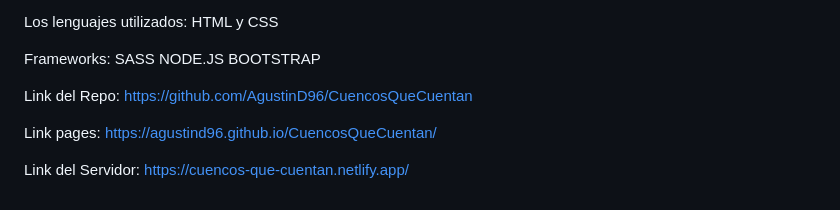
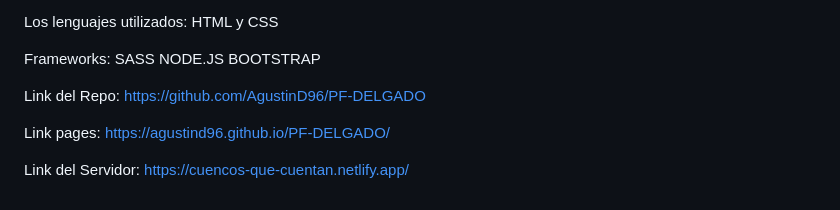
Before and after one commit to AgustinD96/CuencosQueCuentan, a Markdown page: README.md, the part around the change. Drawn GitHub-style.

```diff
--- a/README.md
+++ b/README.md
@@ -65,8 +65,8 @@ HTML y CSS
 Frameworks:
 SASS NODE.JS BOOTSTRAP
 
-Link del Repo: https://github.com/AgustinD96/CuencosQueCuentan
+Link del Repo: https://github.com/AgustinD96/PF-DELGADO
 
-Link pages: https://agustind96.github.io/CuencosQueCuentan/
+Link pages: https://agustind96.github.io/PF-DELGADO/
 
 Link del Servidor: https://cuencos-que-cuentan.netlify.app/
```
